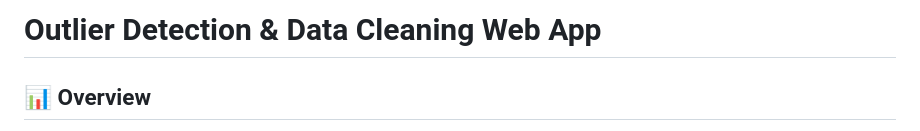
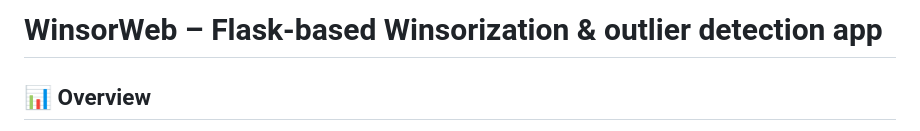
Before and after one commit to Imswappy/WinsorWeb, a Markdown page: README.md, the part around the change. GitHub-like rendering.

```diff
--- a/README.md
+++ b/README.md
@@ -1,4 +1,4 @@
-# Outlier Detection & Data Cleaning Web App
+# WinsorWeb – Flask-based Winsorization & outlier detection app
 
 ## 📊 Overview
 A Flask-based data science application for **statistical outlier detection, visualization, and cleaning**.
```
